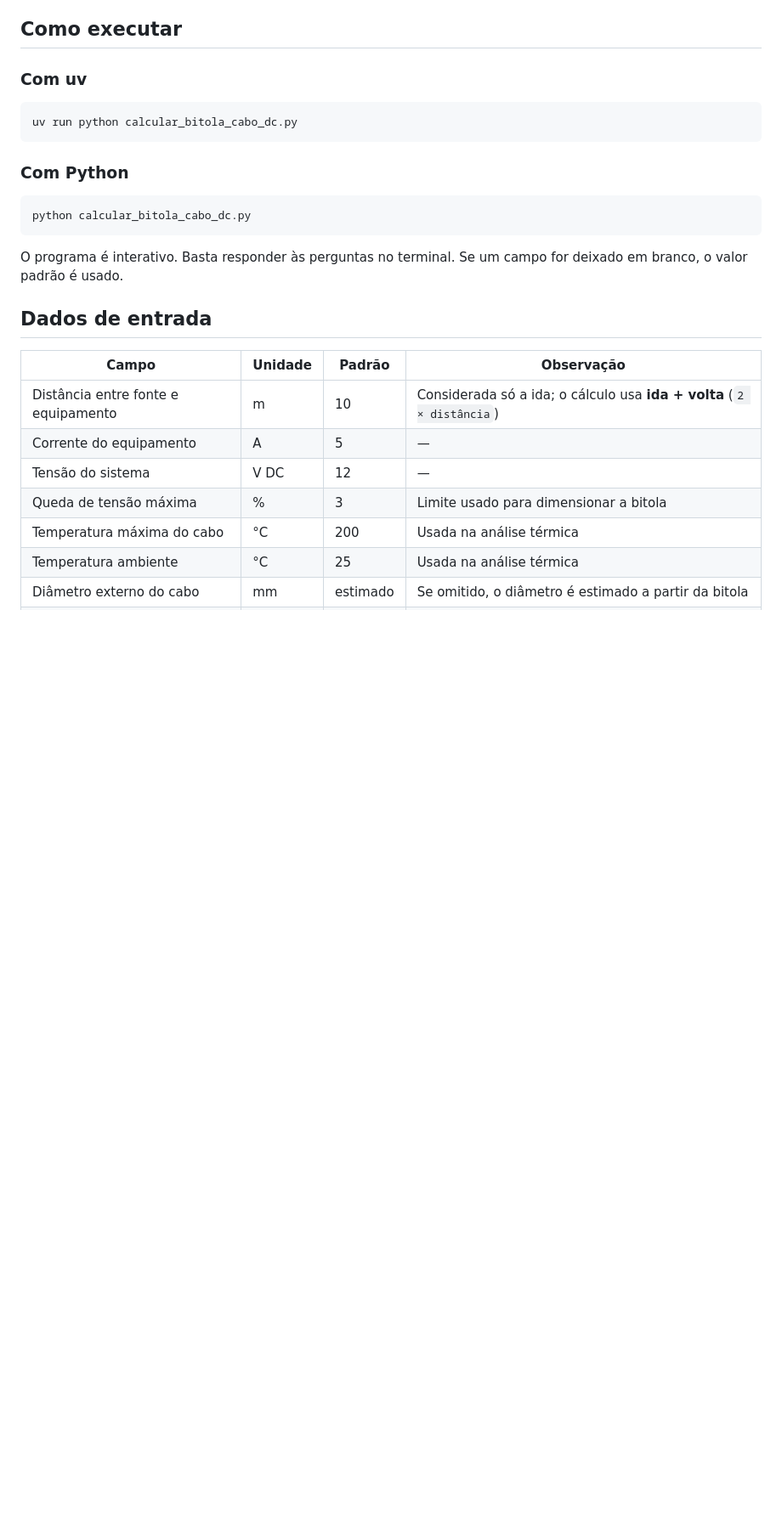
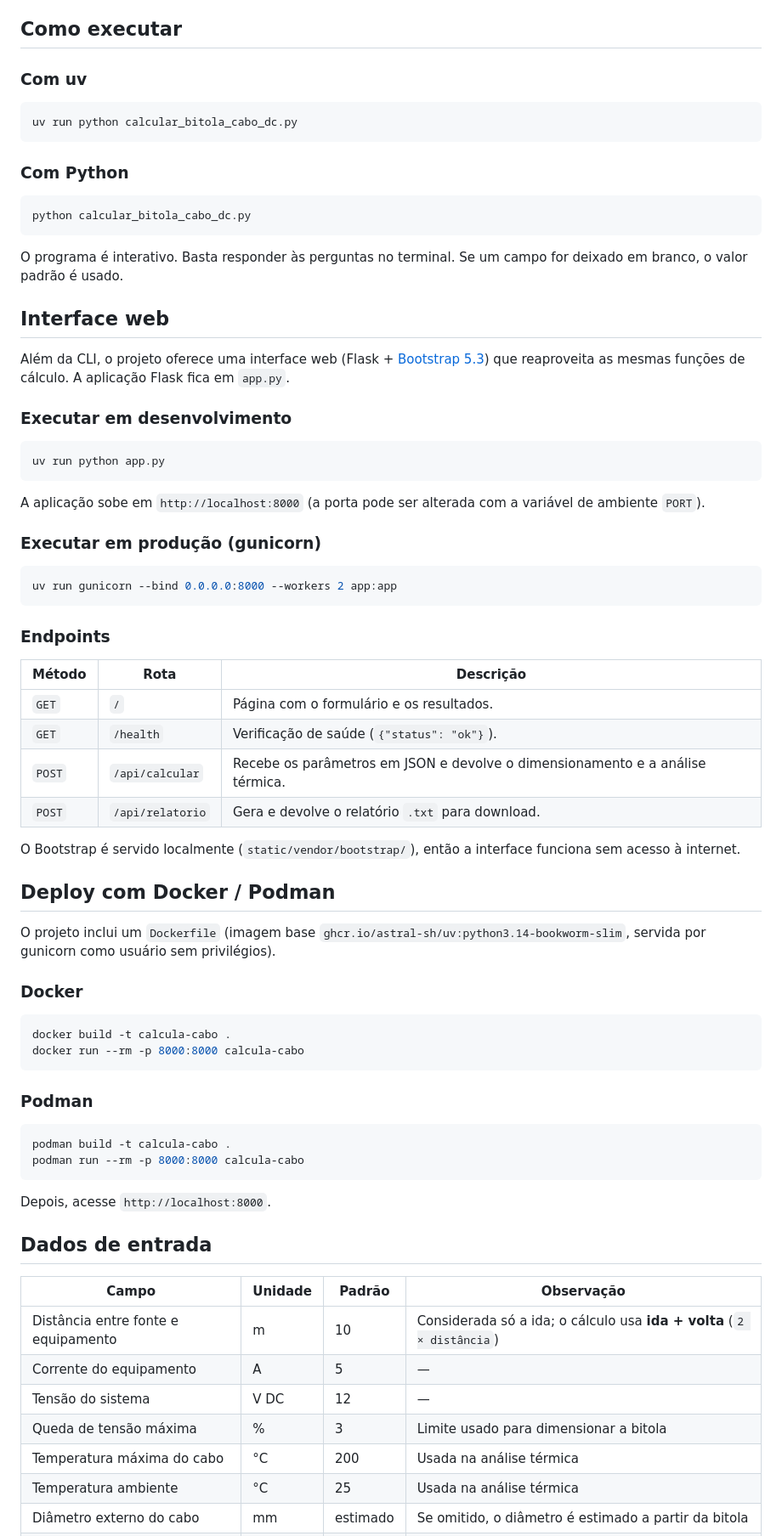
Before and after one commit to ConradoAlmeida/calcula_cabo, a Markdown page: README.md, the part around one of its changes. Shown at 85% size. Rendered like a GitHub page; blank space fills up the shorter version.

Commit message:
Documenta interface web Flask e deploy com Docker/Podman no README
Co-authored-by: ConradoAlmeida <ConradoAlmeida@users.noreply.github.com>

````diff
--- a/README.md
+++ b/README.md
@@ -36,6 +36,55 @@ python calcular_bitola_cabo_dc.py
 ```
 
 O programa é interativo. Basta responder às perguntas no terminal. Se um campo for deixado em branco, o valor padrão é usado.
+
+## Interface web
+
+Além da CLI, o projeto oferece uma interface web (Flask + [Bootstrap 5.3](https://getbootstrap.com/)) que reaproveita as mesmas funções de cálculo. A aplicação Flask fica em `app.py`.
+
+### Executar em desenvolvimento
+
+```bash
+uv run python app.py
+```
+
+A aplicação sobe em `http://localhost:8000` (a porta pode ser alterada com a variável de ambiente `PORT`).
+
+### Executar em produção (gunicorn)
+
+```bash
+uv run gunicorn --bind 0.0.0.0:8000 --workers 2 app:app
+```
+
+### Endpoints
+
+| Método | Rota | Descrição |
+| --- | --- | --- |
+| `GET` | `/` | Página com o formulário e os resultados. |
+| `GET` | `/health` | Verificação de saúde (`{"status": "ok"}`). |
+| `POST` | `/api/calcular` | Recebe os parâmetros em JSON e devolve o dimensionamento e a análise térmica. |
+| `POST` | `/api/relatorio` | Gera e devolve o relatório `.txt` para download. |
+
+O Bootstrap é servido localmente (`static/vendor/bootstrap/`), então a interface funciona sem acesso à internet.
+
+## Deploy com Docker / Podman
+
+O projeto inclui um `Dockerfile` (imagem base `ghcr.io/astral-sh/uv:python3.14-bookworm-slim`, servida por gunicorn como usuário sem privilégios).
+
+### Docker
+
+```bash
+docker build -t calcula-cabo .
+docker run --rm -p 8000:8000 calcula-cabo
+```
+
+### Podman
+
+```bash
+podman build -t calcula-cabo .
+podman run --rm -p 8000:8000 calcula-cabo
+```
+
+Depois, acesse `http://localhost:8000`.
 
 ## Dados de entrada
 
````
Also changed, not shown: other parts of README.md (+11 -1 lines).
